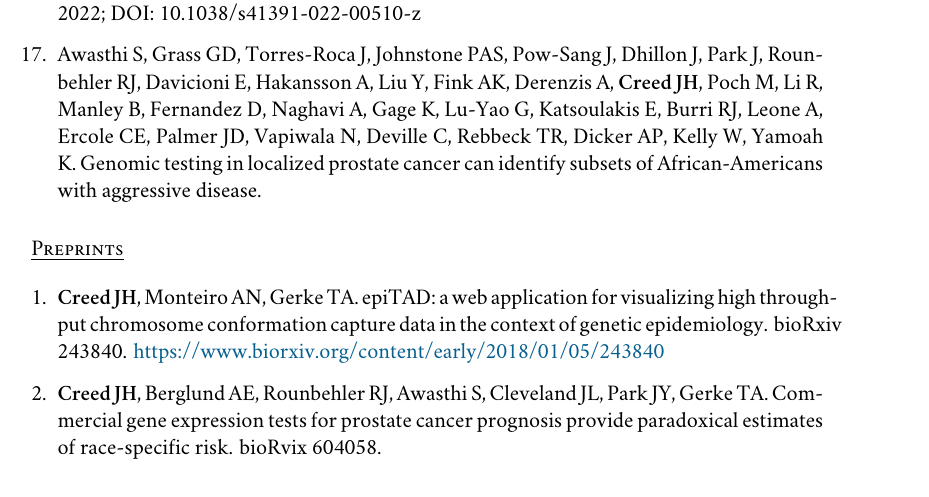
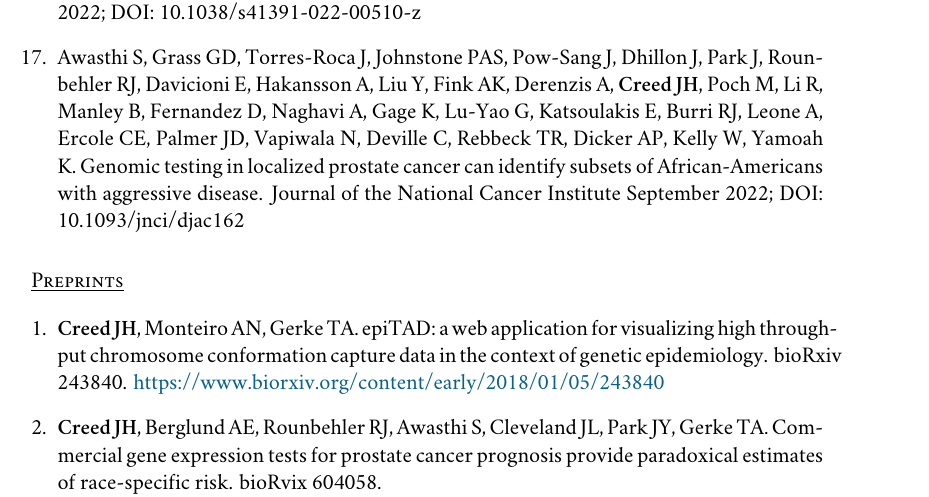
Before and after one commit to jhcreed/CV, a LaTeX CV (CV.tex): part of page 3 of 7, cut so that both start at the same text. Compiled offline with XeLaTeX; a missing font is replaced by an installed copy or a similar font.

Commit message:
J natl cancer inst DOI

```diff
--- a/CV.tex
+++ b/CV.tex
@@ -193,7 +193,7 @@ Jan 13. PubMed PMID: 29332185; PubMed Central PMCID: PMC5924459.
 
 \item{} Awasthi S, Mahal BA, Park JY, {\bf Creed JH}, Williams VL, Elkenawi A, Meadows SO, Pow-Sang JM, Lu-Yao G, Kelly WK, Lang DY, Zgibor J, Rebbeck TR, Yamoah K.  Substantial Gleason reclassification in Black men with national comprehensive cancer network low-risk prostate cancer - A propensity score analysis. Prostate Cancer Prostatic Diseases 2022; DOI: 10.1038/s41391-022-00510-z
 
-\item{} Awasthi S, Grass GD, Torres-Roca J, Johnstone PAS, Pow-Sang J, Dhillon J, Park J, Rounbehler RJ, Davicioni E, Hakansson A, Liu Y, Fink AK, Derenzis A, {\bf Creed JH}, Poch M, Li R, Manley B, Fernandez D, Naghavi A, Gage K, Lu-Yao G, Katsoulakis E, Burri RJ, Leone A, Ercole CE, Palmer JD, Vapiwala N, Deville C, Rebbeck TR, Dicker AP, Kelly W, Yamoah K. Genomic testing in localized prostate cancer can identify subsets of African-Americans with aggressive disease.
+\item{} Awasthi S, Grass GD, Torres-Roca J, Johnstone PAS, Pow-Sang J, Dhillon J, Park J, Rounbehler RJ, Davicioni E, Hakansson A, Liu Y, Fink AK, Derenzis A, {\bf Creed JH}, Poch M, Li R, Manley B, Fernandez D, Naghavi A, Gage K, Lu-Yao G, Katsoulakis E, Burri RJ, Leone A, Ercole CE, Palmer JD, Vapiwala N, Deville C, Rebbeck TR, Dicker AP, Kelly W, Yamoah K. Genomic testing in localized prostate cancer can identify subsets of African-Americans with aggressive disease. Journal of the National Cancer Institute September 2022; DOI: 10.1093/jnci/djac162
 
 \end{enumerate}
 
```
Also changed, not shown: CV.pdf.
